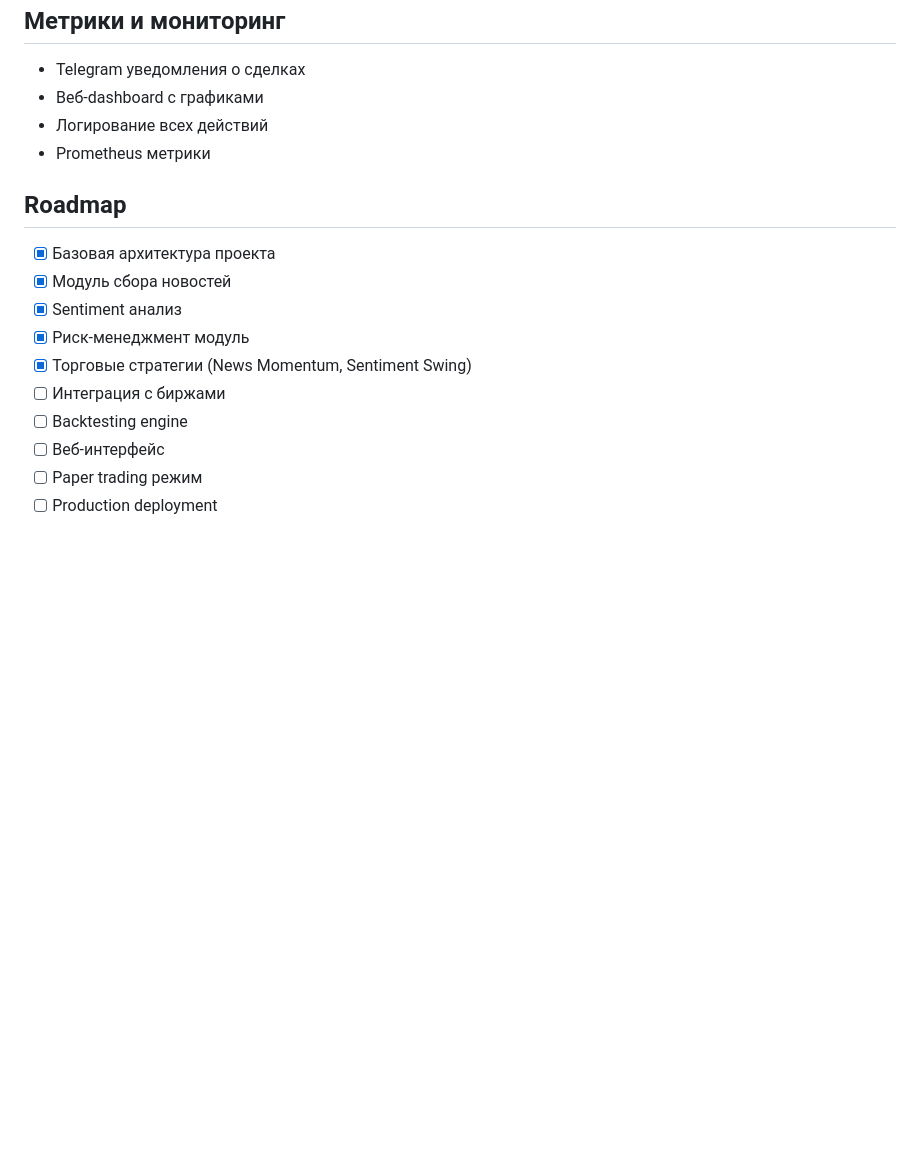
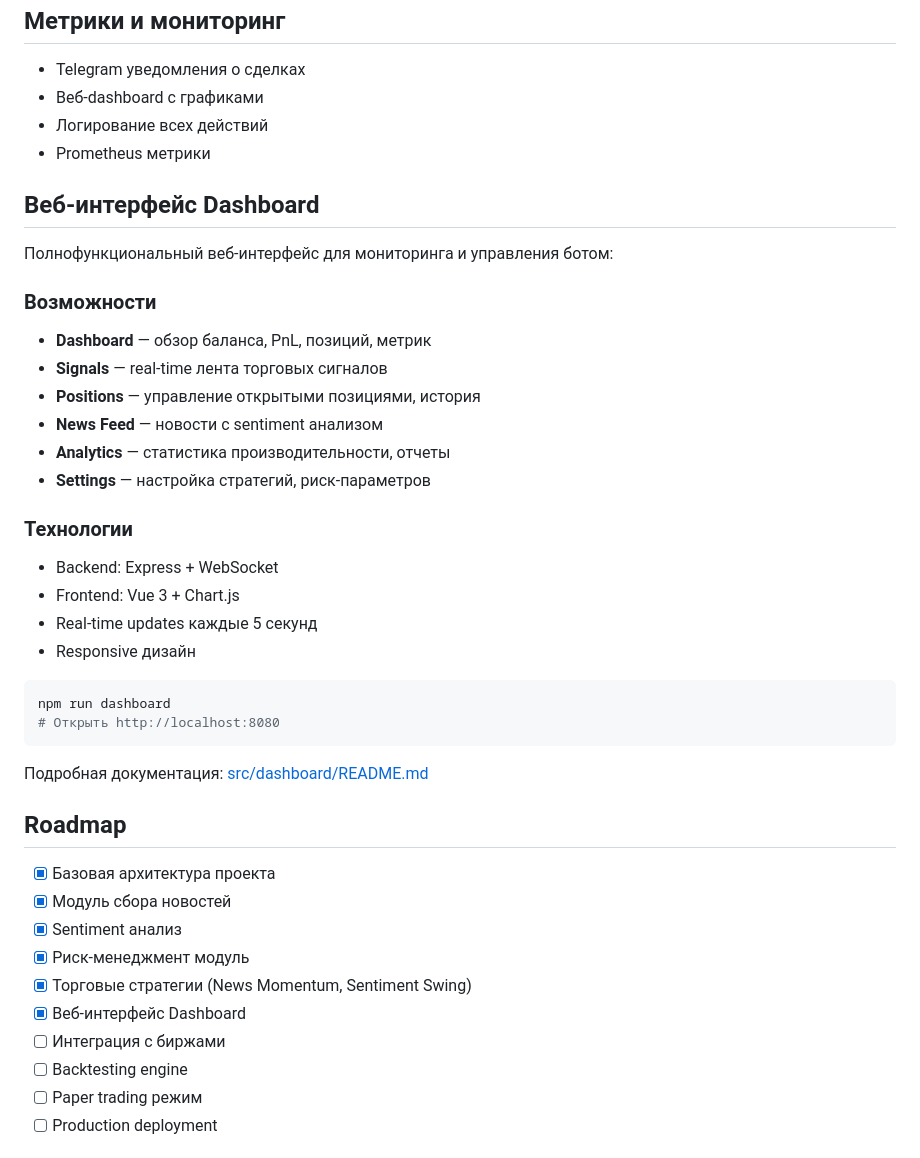
Before and after one commit to unidel2035/btc, a Markdown page: README.md, the part around the change. GitHub-like rendering; blank space fills up the shorter version.

Commit message:
Update README with dashboard section
Add comprehensive dashboard section to main README:
- Overview of dashboard capabilities
- List of all pages (Dashboard, Signals, Positions, News, Analytics, Settings)
- Technology stack details
- Quick start instructions
- Link to detailed documentation
- Update roadmap to mark dashboard as completed

🤖 Generated with Claude Code

Co-Authored-By: Claude Sonnet 4.5 <noreply@anthropic.com>

````diff
--- a/README.md
+++ b/README.md
@@ -197,6 +197,31 @@ POST /api/settings         # Обновить настройки
 - Логирование всех действий
 - Prometheus метрики
 
+## Веб-интерфейс Dashboard
+
+Полнофункциональный веб-интерфейс для мониторинга и управления ботом:
+
+### Возможности
+- **Dashboard** — обзор баланса, PnL, позиций, метрик
+- **Signals** — real-time лента торговых сигналов
+- **Positions** — управление открытыми позициями, история
+- **News Feed** — новости с sentiment анализом
+- **Analytics** — статистика производительности, отчеты
+- **Settings** — настройка стратегий, риск-параметров
+
+### Технологии
+- Backend: Express + WebSocket
+- Frontend: Vue 3 + Chart.js
+- Real-time updates каждые 5 секунд
+- Responsive дизайн
+
+```bash
+npm run dashboard
+# Открыть http://localhost:8080
+```
+
+Подробная документация: [src/dashboard/README.md](src/dashboard/README.md)
+
 ## Roadmap
 
 - [x] Базовая архитектура проекта
@@ -204,9 +229,9 @@ POST /api/settings         # Обновить настройки
 - [x] Sentiment анализ
 - [x] Риск-менеджмент модуль
 - [x] Торговые стратегии (News Momentum, Sentiment Swing)
+- [x] Веб-интерфейс Dashboard
 - [ ] Интеграция с биржами
 - [ ] Backtesting engine
-- [ ] Веб-интерфейс
 - [ ] Paper trading режим
 - [ ] Production deployment
 
````
